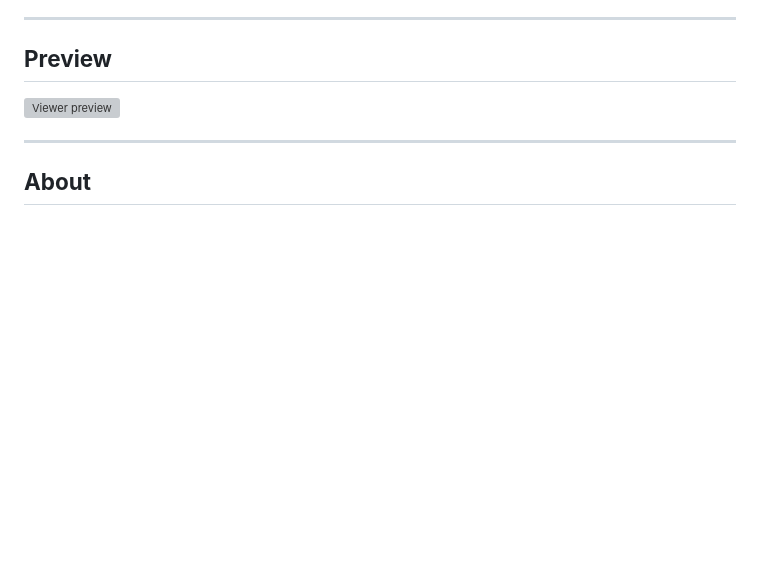
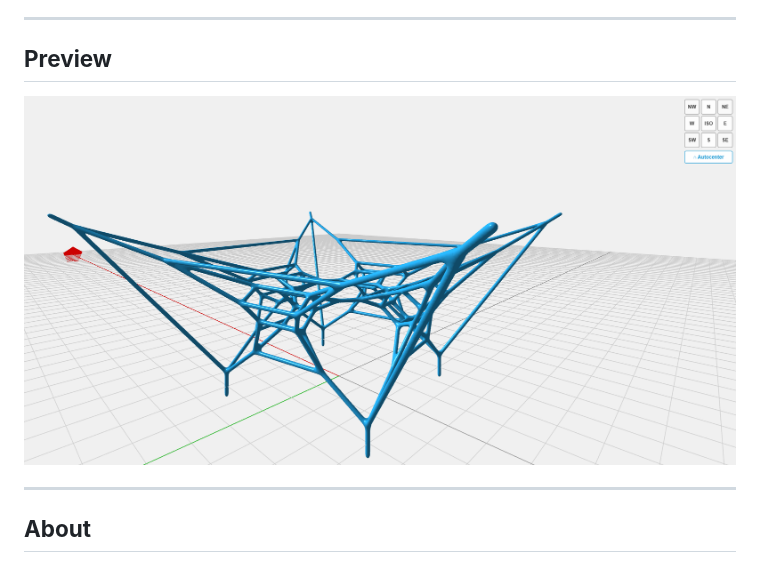
Before and after one commit to InquisitiveAS/3DviewerAppAs, a Markdown page: README.md, the part around the change. Rendered like a GitHub page; pictures changed too: resources/customviewerUI.png (added); blank space fills up the shorter version; grey boxes are pictures that could not be loaded.

Commit message:
Use customviewerUI.png as README preview image
Point the Preview section at the newly-added screenshot in
resources/customviewerUI.png and add the binary itself so it
renders on GitHub.

Co-Authored-By: Claude Opus 4.7 <noreply@anthropic.com>

```diff
--- a/README.md
+++ b/README.md
@@ -17,7 +17,7 @@
 
 ## **Preview**
 
-![Viewer preview](docs/screenshot.png)
+![Viewer preview](resources/customviewerUI.png)
 
 ---
 
```
